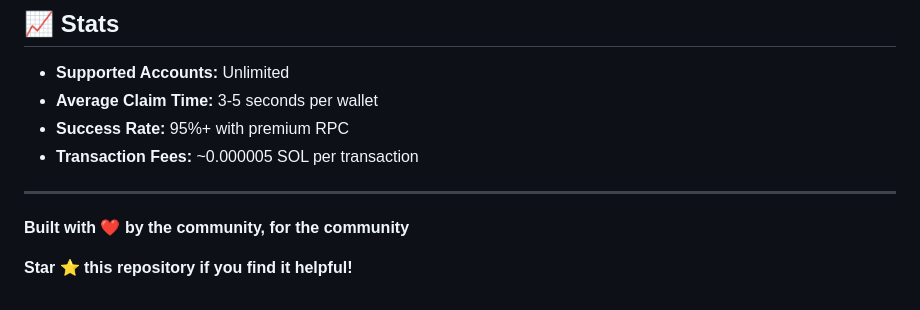
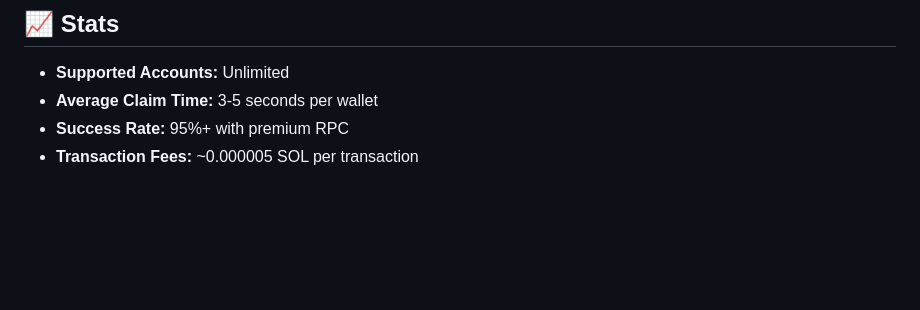
Before and after one commit to div-engine/Grass-Season-2-Airdrop-Claimer, a Markdown page: README.md, the part around the change. Rendered like a GitHub page; blank space fills up the shorter version.

```diff
--- a/README.md
+++ b/README.md
@@ -457,9 +457,3 @@ This software is provided "as is", without warranty of any kind. Use at your own
 - **Average Claim Time:** 3-5 seconds per wallet
 - **Success Rate:** 95%+ with premium RPC
 - **Transaction Fees:** ~0.000005 SOL per transaction
-
----
-
-**Built with ❤️ by the community, for the community**
-
-**Star ⭐ this repository if you find it helpful!**
```
